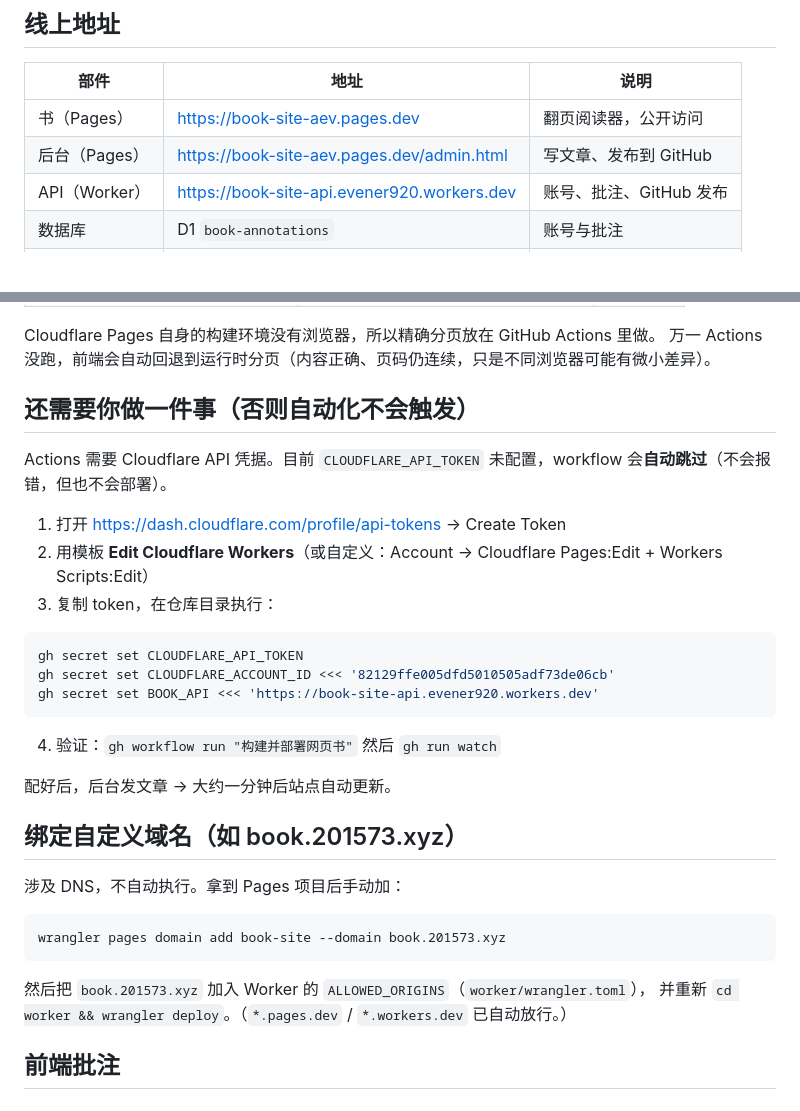
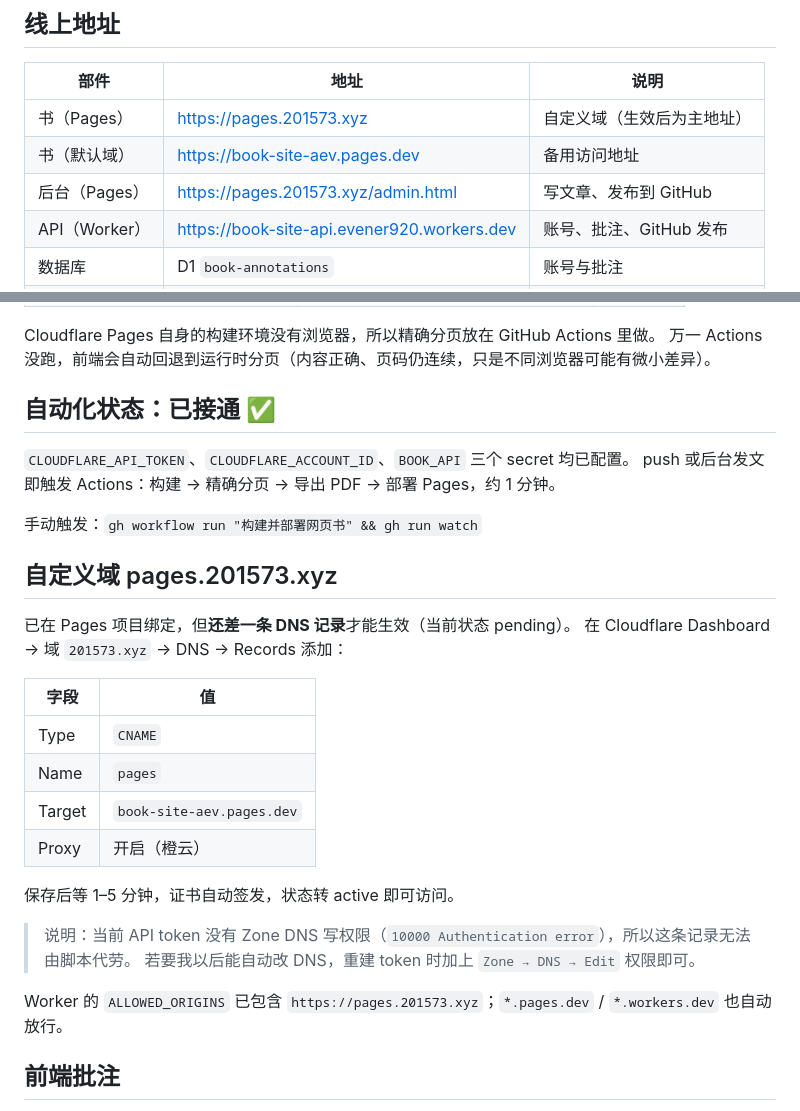
Before and after one commit to evener920/book-site, a Markdown page: DEPLOY.md, 2 parts joined by grey strips. Rendered like a GitHub page; blank space fills up the shorter version.

Commit message:
docs: 记录自定义域与自动化部署状态

````diff
--- a/DEPLOY.md
+++ b/DEPLOY.md
@@ -4,8 +4,9 @@
 
 | 部件 | 地址 | 说明 |
 |---|---|---|
-| 书（Pages） | https://book-site-aev.pages.dev | 翻页阅读器，公开访问 |
-| 后台（Pages） | https://book-site-aev.pages.dev/admin.html | 写文章、发布到 GitHub |
+| 书（Pages） | https://pages.201573.xyz | 自定义域（生效后为主地址） |
+| 书（默认域） | https://book-site-aev.pages.dev | 备用访问地址 |
+| 后台（Pages） | https://pages.201573.xyz/admin.html | 写文章、发布到 GitHub |
 | API（Worker） | https://book-site-api.evener920.workers.dev | 账号、批注、GitHub 发布 |
 | 数据库 | D1 `book-annotations` | 账号与批注 |
 | 源码仓库 | https://github.com/evener920/book-site | 内容即 Markdown |
@@ -31,34 +32,31 @@
 Cloudflare Pages 自身的构建环境没有浏览器，所以精确分页放在 GitHub Actions 里做。
 万一 Actions 没跑，前端会自动回退到运行时分页（内容正确、页码仍连续，只是不同浏览器可能有微小差异）。
 
-## 还需要你做一件事（否则自动化不会触发）
+## 自动化状态：已接通 ✅
 
-Actions 需要 Cloudflare API 凭据。目前 `CLOUDFLARE_API_TOKEN` 未配置，workflow 会**自动跳过**（不会报错，但也不会部署）。
+`CLOUDFLARE_API_TOKEN`、`CLOUDFLARE_ACCOUNT_ID`、`BOOK_API` 三个 secret 均已配置。
+push 或后台发文即触发 Actions：构建 → 精确分页 → 导出 PDF → 部署 Pages，约 1 分钟。
 
-1. 打开 https://dash.cloudflare.com/profile/api-tokens → Create Token
-2. 用模板 **Edit Cloudflare Workers**（或自定义：Account → Cloudflare Pages:Edit + Workers Scripts:Edit）
-3. 复制 token，在仓库目录执行：
+手动触发：`gh workflow run "构建并部署网页书" && gh run watch`
 
-```bash
-gh secret set CLOUDFLARE_API_TOKEN
-gh secret set CLOUDFLARE_ACCOUNT_ID <<< '82129ffe005dfd5010505adf73de06cb'
-gh secret set BOOK_API <<< 'https://book-site-api.evener920.workers.dev'
-```
+## 自定义域 pages.201573.xyz
 
-4. 验证：`gh workflow run "构建并部署网页书"` 然后 `gh run watch`
+已在 Pages 项目绑定，但**还差一条 DNS 记录**才能生效（当前状态 pending）。
+在 Cloudflare Dashboard → 域 `201573.xyz` → DNS → Records 添加：
 
-配好后，后台发文章 → 大约一分钟后站点自动更新。
+| 字段 | 值 |
+|---|---|
+| Type | `CNAME` |
+| Name | `pages` |
+| Target | `book-site-aev.pages.dev` |
+| Proxy | 开启（橙云） |
 
-## 绑定自定义域名（如 book.201573.xyz）
+保存后等 1–5 分钟，证书自动签发，状态转 active 即可访问。
 
-涉及 DNS，不自动执行。拿到 Pages 项目后手动加：
+> 说明：当前 API token 没有 Zone DNS 写权限（`10000 Authentication error`），所以这条记录无法由脚本代劳。
+> 若要我以后能自动改 DNS，重建 token 时加上 `Zone → DNS → Edit` 权限即可。
 
-```bash
-wrangler pages domain add book-site --domain book.201573.xyz
-```
-
-然后把 `book.201573.xyz` 加入 Worker 的 `ALLOWED_ORIGINS`（`worker/wrangler.toml`），
-并重新 `cd worker && wrangler deploy`。（`*.pages.dev` / `*.workers.dev` 已自动放行。）
+Worker 的 `ALLOWED_ORIGINS` 已包含 `https://pages.201573.xyz`；`*.pages.dev` / `*.workers.dev` 也自动放行。
 
 ## 前端批注
 
````
